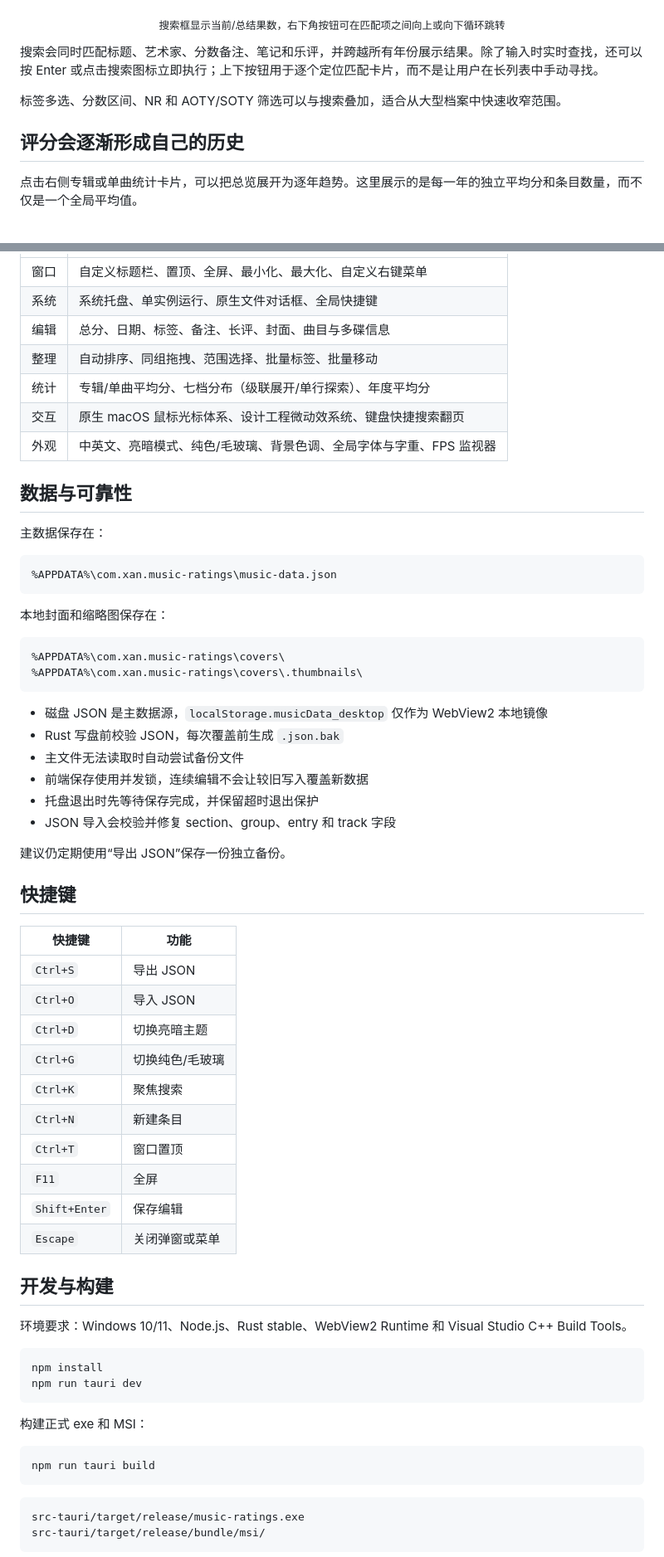
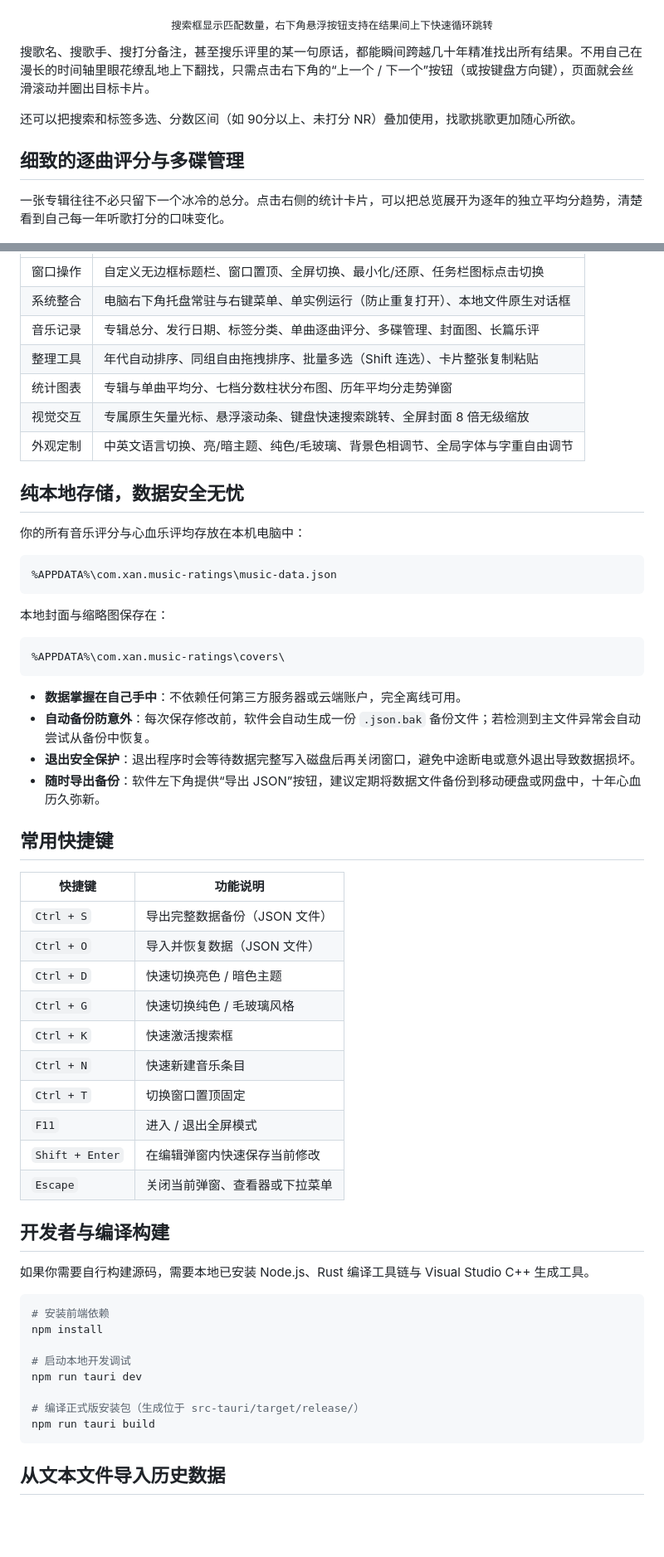
Before and after one commit to DEVILISALIE/Xan-s-Music-Ratings-Data, a Markdown page: README.md, 2 parts joined by grey strips. Shown at 83% size. GitHub-like rendering; blank space fills up the shorter version.

Commit message:
docs: polish README introduction, feature details and non-technical wording

````diff
--- a/README.md
+++ b/README.md
@@ -52,15 +58,15 @@
     <img src="docs/screenshots/search-navigation.png" alt="跨年份搜索结果与上下跳转" width="100%">
   </a>
 </p>
-<p align="center"><sub>搜索框显示当前/总结果数，右下角按钮可在匹配项之间向上或向下循环跳转</sub></p>
+<p align="center"><sub>搜索框显示匹配数量，右下角悬浮按钮支持在结果间上下快速循环跳转</sub></p>
 
-搜索会同时匹配标题、艺术家、分数备注、笔记和乐评，并跨越所有年份展示结果。除了输入时实时查找，还可以按 Enter 或点击搜索图标立即执行；上下按钮用于逐个定位匹配卡片，而不是让用户在长列表中手动寻找。
+搜歌名、搜歌手、搜打分备注，甚至搜乐评里的某一句原话，都能瞬间跨越几十年精准找出所有结果。不用自己在漫长的时间轴里眼花缭乱地上下翻找，只需点击右下角的“上一个 / 下一个”按钮（或按键盘方向键），页面就会丝滑滚动并圈出目标卡片。
 
-标签多选、分数区间、NR 和 AOTY/SOTY 筛选可以与搜索叠加，适合从大型档案中快速收窄范围。
+还可以把搜索和标签多选、分数区间（如 90分以上、未打分 NR）叠加使用，找歌挑歌更加随心所欲。
 
-## 评分会逐渐形成自己的历史
+## 细致的逐曲评分与多碟管理
 
-点击右侧专辑或单曲统计卡片，可以把总览展开为逐年趋势。这里展示的是每一年的独立平均分和条目数量，而不仅是一个全局平均值。
+一张专辑往往不必只留下一个冰冷的总分。点击右侧的统计卡片，可以把总览展开为逐年的独立平均分趋势，清楚看到自己每一年听歌打分的口味变化。
 
 <p align="center">
   <a href="docs/screenshots/yearly-stats.png">
@@ -168,68 +177,60 @@
 |---|---|
-| 窗口 | 自定义标题栏、置顶、全屏、最小化、最大化、自定义右键菜单 |
-| 系统 | 系统托盘、单实例运行、原生文件对话框、全局快捷键 |
-| 编辑 | 总分、日期、标签、备注、长评、封面、曲目与多碟信息 |
-| 整理 | 自动排序、同组拖拽、范围选择、批量标签、批量移动 |
-| 统计 | 专辑/单曲平均分、七档分布（级联展开/单行探索）、年度平均分 |
-| 交互 | 原生 macOS 鼠标光标体系、设计工程微动效系统、键盘快捷搜索翻页 |
-| 外观 | 中英文、亮暗模式、纯色/毛玻璃、背景色调、全局字体与字重、FPS 监视器 |
+| 窗口操作 | 自定义无边框标题栏、窗口置顶、全屏切换、最小化/还原、任务栏图标点击切换 |
+| 系统整合 | 电脑右下角托盘常驻与右键菜单、单实例运行（防止重复打开）、本地文件原生对话框 |
+| 音乐记录 | 专辑总分、发行日期、标签分类、单曲逐曲评分、多碟管理、封面图、长篇乐评 |
+| 整理工具 | 年代自动排序、同组自由拖拽排序、批量多选（Shift 连选）、卡片整张复制粘贴 |
+| 统计图表 | 专辑与单曲平均分、七档分数柱状分布图、历年平均分走势弹窗 |
+| 视觉交互 | 专属原生矢量光标、悬浮滚动条、键盘快速搜索跳转、全屏封面 8 倍无级缩放 |
+| 外观定制 | 中英文语言切换、亮/暗主题、纯色/毛玻璃、背景色相调节、全局字体与字重自由调节 |
 
-## 数据与可靠性
+## 纯本地存储，数据安全无忧
 
-主数据保存在：
+你的所有音乐评分与心血乐评均存放在本机电脑中：
 
 ```text
 %APPDATA%\com.xan.music-ratings\music-data.json
 ```
 
-本地封面和缩略图保存在：
+本地封面与缩略图保存在：
 
 ```text
 %APPDATA%\com.xan.music-ratings\covers\
-%APPDATA%\com.xan.music-ratings\covers\.thumbnails\
 ```
 
-- 磁盘 JSON 是主数据源，`localStorage.musicData_desktop` 仅作为 WebView2 本地镜像
-- Rust 写盘前校验 JSON，每次覆盖前生成 `.json.bak`
-- 主文件无法读取时自动尝试备份文件
-- 前端保存使用并发锁，连续编辑不会让较旧写入覆盖新数据
-- 托盘退出时先等待保存完成，并保留超时退出保护
-- JSON 导入会校验并修复 section、group、entry 和 track 字段
+- **数据掌握在自己手中**：不依赖任何第三方服务器或云端账户，完全离线可用。
+- **自动备份防意外**：每次保存修改前，软件会自动生成一份 `.json.bak` 备份文件；若检测到主文件异常会自动尝试从备份中恢复。
+- **退出安全保护**：退出程序时会等待数据完整写入磁盘后再关闭窗口，避免中途断电或意外退出导致数据损坏。
+- **随时导出备份**：软件左下角提供“导出 JSON”按钮，建议定期将数据文件备份到移动硬盘或网盘中，十年心血历久弥新。
 
-建议仍定期使用“导出 JSON”保存一份独立备份。
+## 常用快捷键
 
-## 快捷键
+| 快捷键 | 功能说明 |
+|---|---|
+| `Ctrl + S` | 导出完整数据备份（JSON 文件） |
+| `Ctrl + O` | 导入并恢复数据（JSON 文件） |
+| `Ctrl + D` | 快速切换亮色 / 暗色主题 |
+| `Ctrl + G` | 快速切换纯色 / 毛玻璃风格 |
+| `Ctrl + K` | 快速激活搜索框 |
+| `Ctrl + N` | 快速新建音乐条目 |
+| `Ctrl + T` | 切换窗口置顶固定 |
+| `F11` | 进入 / 退出全屏模式 |
+| `Shift + Enter` | 在编辑弹窗内快速保存当前修改 |
+| `Escape` | 关闭当前弹窗、查看器或下拉菜单 |
 
-| 快捷键 | 功能 |
-|---|---|
-| `Ctrl+S` | 导出 JSON |
-| `Ctrl+O` | 导入 JSON |
-| `Ctrl+D` | 切换亮暗主题 |
-| `Ctrl+G` | 切换纯色/毛玻璃 |
-| `Ctrl+K` | 聚焦搜索 |
-| `Ctrl+N` | 新建条目 |
-| `Ctrl+T` | 窗口置顶 |
-| `F11` | 全屏 |
-| `Shift+Enter` | 保存编辑 |
-| `Escape` | 关闭弹窗或菜单 |
+## 开发者与编译构建
 
-## 开发与构建
-
-环境要求：Windows 10/11、Node.js、Rust stable、WebView2 Runtime 和 Visual Studio C++ Build Tools。
+如果你需要自行构建源码，需要本地已安装 Node.js、Rust 编译工具链与 Visual Studio C++ 生成工具。
 
 ```bash
+# 安装前端依赖
 npm install
+
+# 启动本地开发调试
 npm run tauri dev
-```
 
-构建正式 exe 和 MSI：
-
-```bash
+# 编译正式版安装包（生成位于 src-tauri/target/release/）
 npm run tauri build
 ```
 
-```text
-src-tauri/target/release/music-ratings.exe
-src-tauri/target/release/bundle/msi/
-```
+## 从文本文件导入历史数据
 
````
Also changed, not shown: other parts of README.md (+61 -67 lines).
